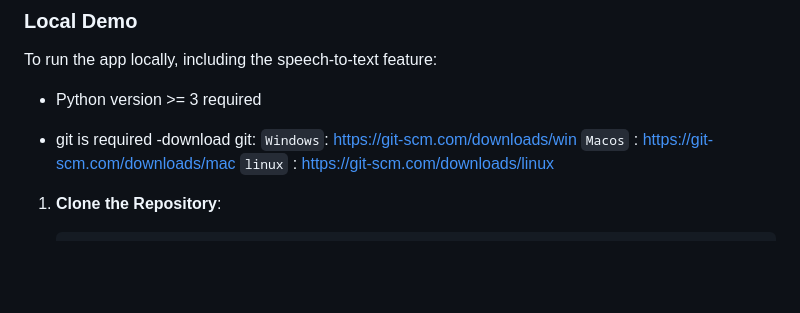
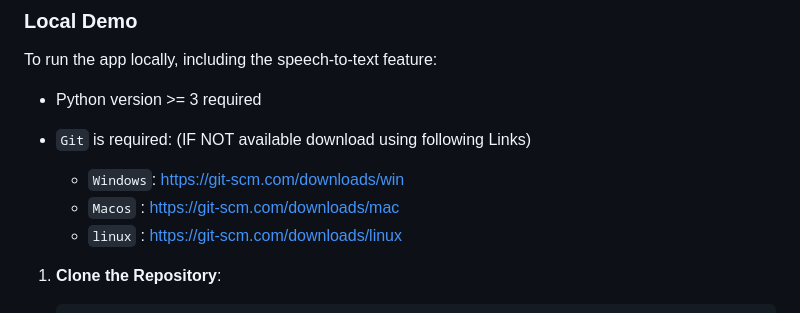
Before and after one commit to shreyash729/Cyfuture-Hackathon, a Markdown page: README.markdown, the part around the change. GitHub-like rendering; blank space fills up the shorter version.

```diff
--- a/README.markdown
+++ b/README.markdown
@@ -64,11 +64,10 @@ To run the app locally, including the speech-to-text feature:
 
  - Python version >= 3 required
 
- - git is required
-     -download git:
-     `Windows`: https://git-scm.com/downloads/win
-     `Macos` : https://git-scm.com/downloads/mac
-     `linux` : https://git-scm.com/downloads/linux
+ - `Git` is required: (IF NOT available download using following Links)
+   - `Windows`: https://git-scm.com/downloads/win
+   - `Macos` : https://git-scm.com/downloads/mac
+   - `linux` : https://git-scm.com/downloads/linux
 
  1. **Clone the Repository**:
 
```
